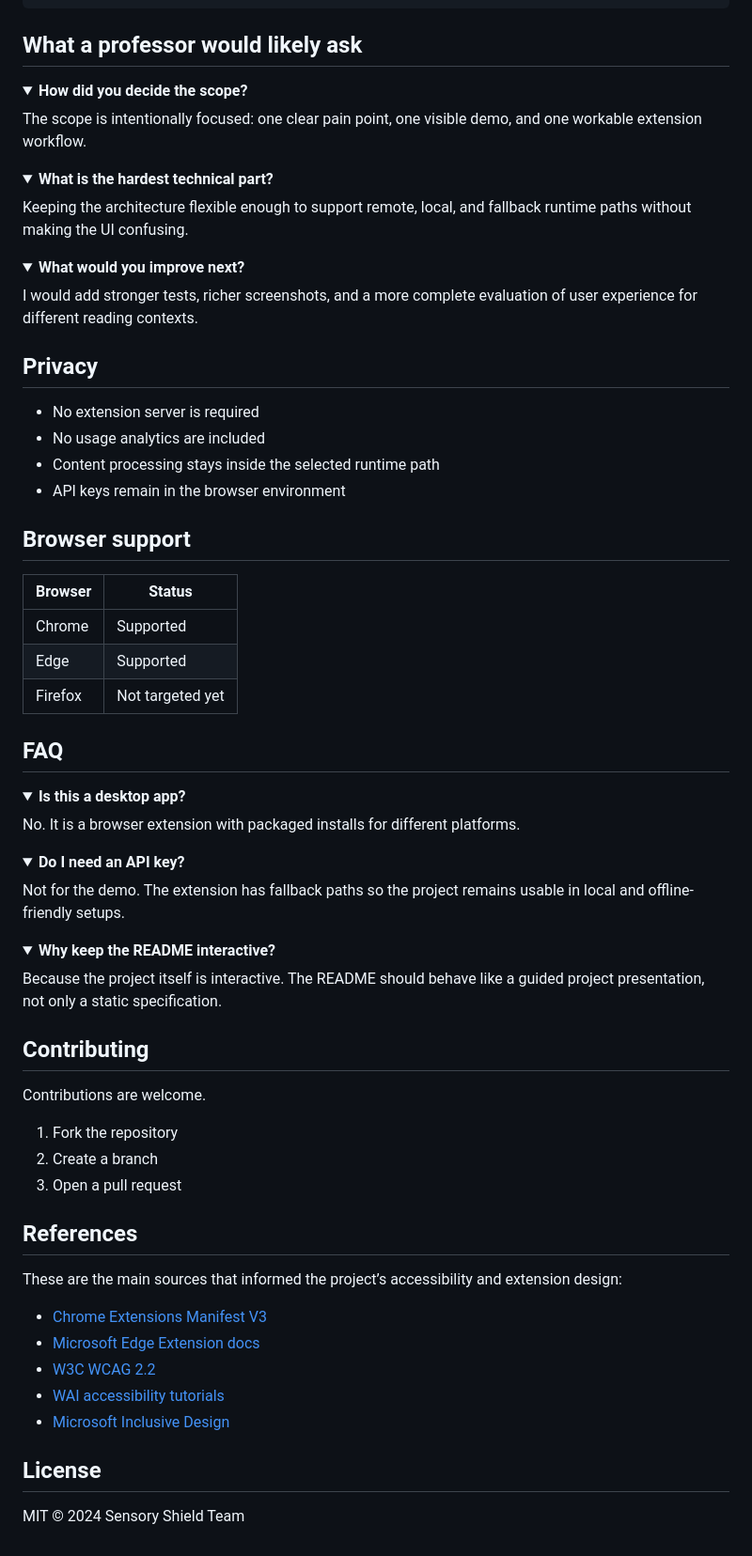
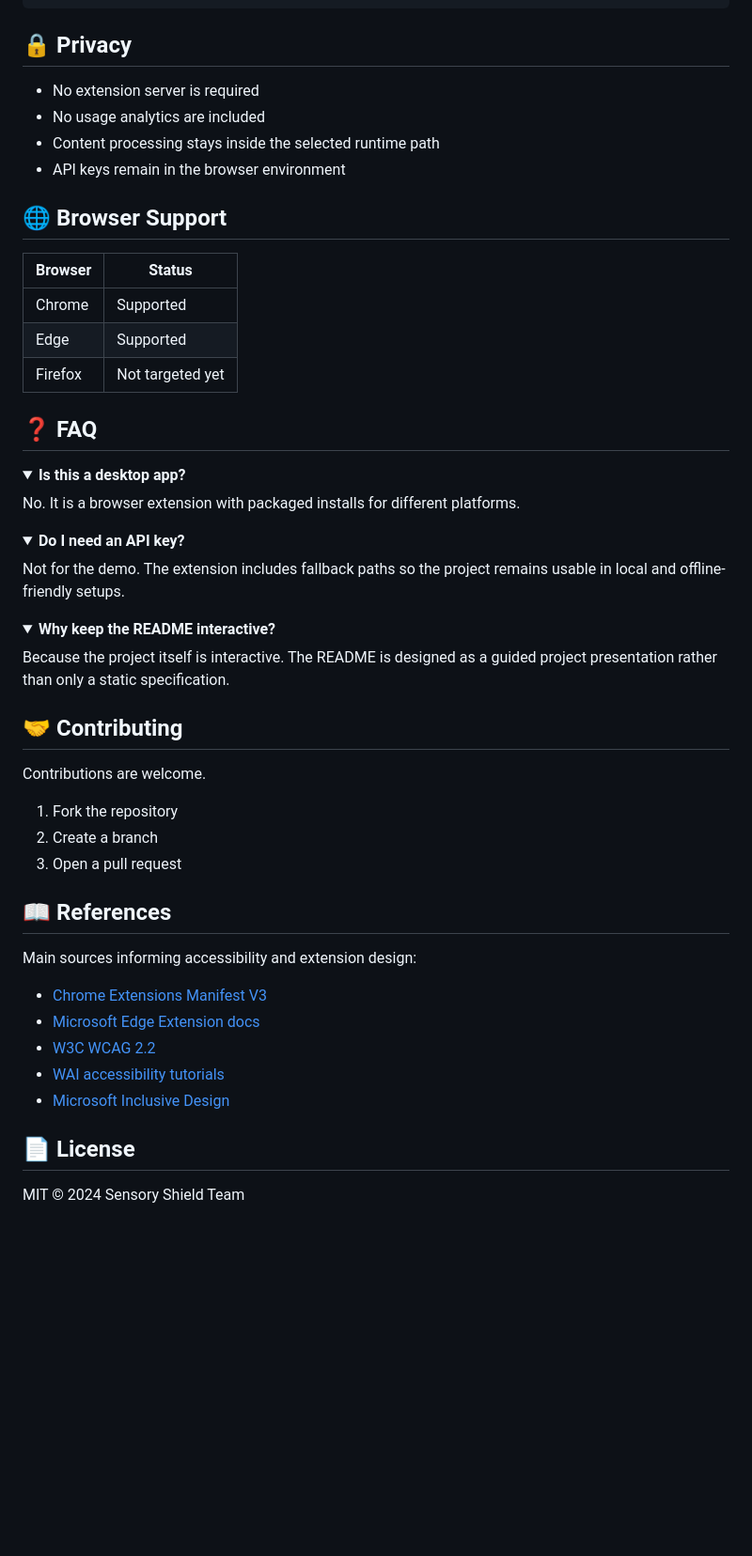
Before and after one commit to TeWei02/sensory-shield, a Markdown page: README.md, the part around one of its changes. Shown at 94% size. Drawn GitHub-style; folded sections open; blank space fills up the shorter version.

```diff
--- a/README.md
+++ b/README.md
@@ -206,45 +216,22 @@ npm run pack:linux
 
 </details>
 
-## What a professor would likely ask
-
-<details>
-<summary><strong>How did you decide the scope?</strong></summary>
-
-The scope is intentionally focused: one clear pain point, one visible demo, and one workable extension workflow.
-
-</details>
-
-<details>
-<summary><strong>What is the hardest technical part?</strong></summary>
-
-Keeping the architecture flexible enough to support remote, local, and fallback runtime paths without making the UI confusing.
-
-</details>
-
-<details>
-<summary><strong>What would you improve next?</strong></summary>
-
-I would add stronger tests, richer screenshots, and a more complete evaluation of user experience for different reading contexts.
-
-</details>
-
-## Privacy
+## 🔒 Privacy
 
 - No extension server is required
 - No usage analytics are included
 - Content processing stays inside the selected runtime path
 - API keys remain in the browser environment
 
-## Browser support
+## 🌐 Browser Support
 
-| Browser | Status |
-| --- | --- |
-| Chrome | Supported |
-| Edge | Supported |
+| Browser | Status           |
+|---------|------------------|
+| Chrome  | Supported        |
+| Edge    | Supported        |
 | Firefox | Not targeted yet |
 
-## FAQ
+## ❓ FAQ
 
 <details>
 <summary><strong>Is this a desktop app?</strong></summary>
@@ -256,18 +243,18 @@ No. It is a browser extension with packaged installs for different platforms.
 <details>
 <summary><strong>Do I need an API key?</strong></summary>
 
-Not for the demo. The extension has fallback paths so the project remains usable in local and offline-friendly setups.
+Not for the demo. The extension includes fallback paths so the project remains usable in local and offline-friendly setups.
 
 </details>
 
 <details>
 <summary><strong>Why keep the README interactive?</strong></summary>
 
-Because the project itself is interactive. The README should behave like a guided project presentation, not only a static specification.
+Because the project itself is interactive. The README is designed as a guided project presentation rather than only a static specification.
 
 </details>
 
-## Contributing
+## 🤝 Contributing
 
 Contributions are welcome.
 
@@ -275,9 +262,9 @@ Contributions are welcome.
 2. Create a branch
 3. Open a pull request
 
-## References
+## 📖 References
 
-These are the main sources that informed the project’s accessibility and extension design:
+Main sources informing accessibility and extension design:
 
 - [Chrome Extensions Manifest V3](https://developer.chrome.com/docs/extensions/mv3/)
 - [Microsoft Edge Extension docs](https://learn.microsoft.com/en-us/microsoft-edge/extensions-chromium/)
@@ -285,6 +272,6 @@ These are the main sources that informed the project’s accessibility and exten
 - [WAI accessibility tutorials](https://www.w3.org/WAI/tutorials/)
 - [Microsoft Inclusive Design](https://inclusive.microsoft.design/)
 
-## License
+## 📄 License
 
 MIT © 2024 Sensory Shield Team
```
Also changed, not shown: other parts of README.md (+114 -104 lines).
